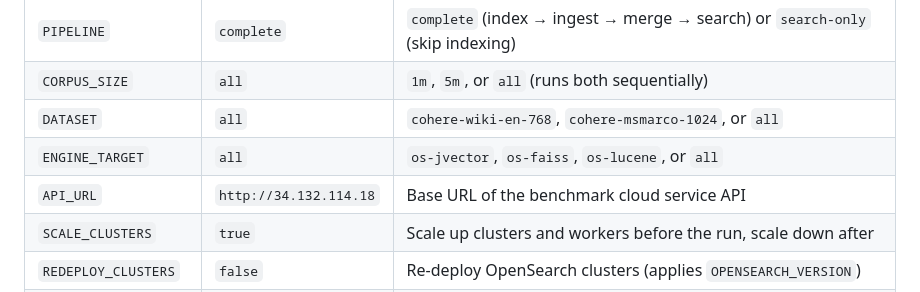
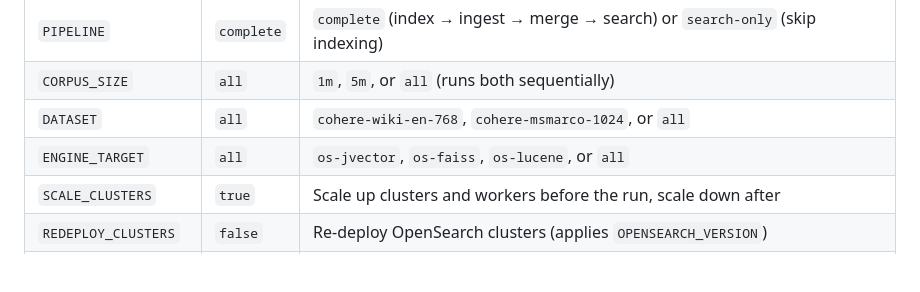
Before and after one commit to SurenSritharan/opensearch-benchmark-automation, a Markdown page: README.md, the part around the change. GitHub-like rendering; blank space fills up the shorter version.

Commit message:
Remove API_URL entry from README

```diff
--- a/README.md
+++ b/README.md
@@ -55,7 +55,6 @@ Clusters are **scaled to zero** between runs to save cost and scaled back up on
 | `CORPUS_SIZE` | `all` | `1m`, `5m`, or `all` (runs both sequentially) |
 | `DATASET` | `all` | `cohere-wiki-en-768`, `cohere-msmarco-1024`, or `all` |
 | `ENGINE_TARGET` | `all` | `os-jvector`, `os-faiss`, `os-lucene`, or `all` |
-| `API_URL` | `http://34.132.114.18` | Base URL of the benchmark cloud service API |
 | `SCALE_CLUSTERS` | `true` | Scale up clusters and workers before the run, scale down after |
 | `REDEPLOY_CLUSTERS` | `false` | Re-deploy OpenSearch clusters (applies `OPENSEARCH_VERSION`) |
 | `OPENSEARCH_VERSION` | `3.7.0` | OpenSearch version to deploy |
```
